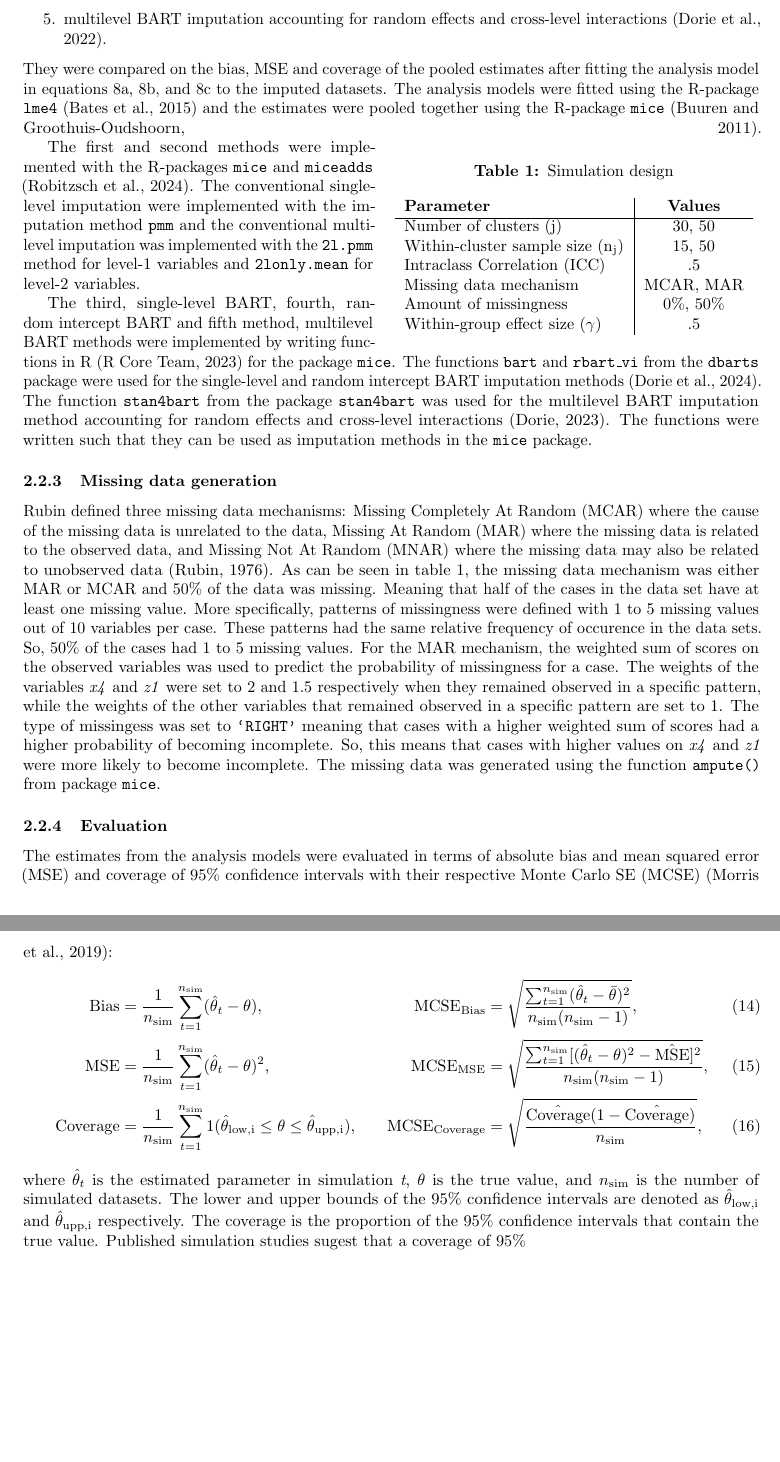
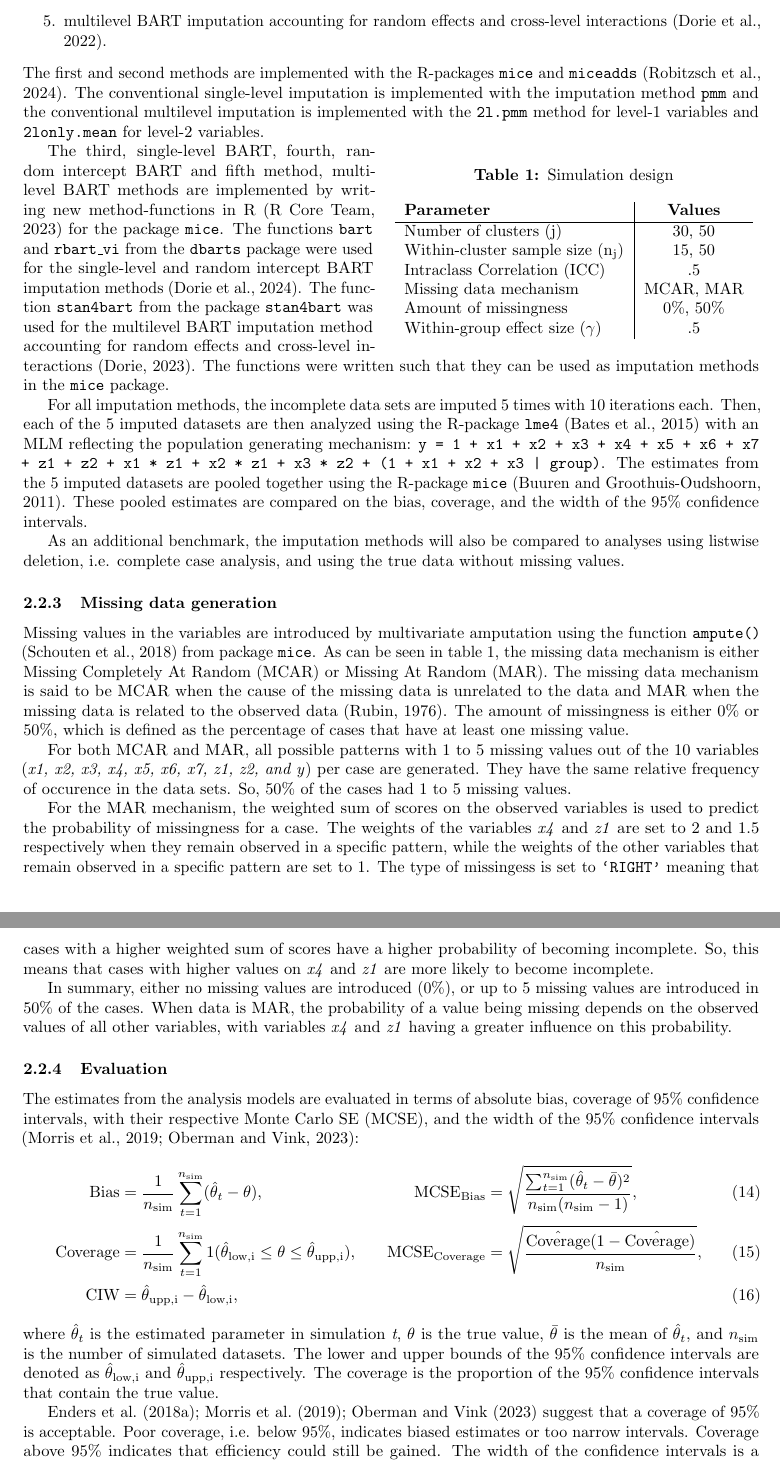
Before and after one commit to heleenbrueggen/masterthesis, a LaTeX thesis (thesis/Thesis_Heleen_Brueggen.tex): two parts of pages 8 and 9 of 14 before the commit and two parts of pages 8 and 9 of 15 after it, joined at a grey line, cut so that both start at the same text, the shorter picture padded with empty space. Compiled offline with pdfLaTeX.

Commit message:
Simulation design, evaluation en missing generation

```diff
--- a/thesis/Thesis_Heleen_Brueggen.tex
+++ b/thesis/Thesis_Heleen_Brueggen.tex
@@ -257,7 +256,7 @@ Table~\ref{tab:simulationparameters} shows the variations considered in the simu
     \item single-level BART imputation,
     \item multilevel BART imputation accounting for random intercepts \citep{chen2020, wagner2020, tan2016},
     \item multilevel BART imputation accounting for random effects and cross-level interactions \citep{dorie2022}.
-\end{enumerate} They were compared on the bias, MSE and coverage of the pooled estimates after fitting the analysis model in equations~\ref{eq:population1},~\ref{eq:beta0}, and~\ref{eq:betak} to the imputed datasets. The analysis models were fitted using the R-package \texttt{lme4} \citep{bates2015} and the estimates were pooled together using the R-package \texttt{mice} \citep{buuren2011}.
+\end{enumerate}
 \begin{wraptable}{r}{8cm}
 \centering
 \caption{Simulation design}
@@ -271,27 +270,37 @@ Table~\ref{tab:simulationparameters} shows the variations considered in the simu
         Amount of missingness                               & 0\%, 50\% \\
         Within-group effect size ($\gamma$)                 & .5
 \end{tabular}
-\end{wraptable}
+\end{wraptable} The first and second methods are implemented with the R-packages \texttt{mice} and \texttt{miceadds} \citep{robitzsch2024}. The conventional single-level imputation is implemented with the imputation method \texttt{pmm} and the conventional multilevel imputation is implemented with the \texttt{2l.pmm} method for level-1 variables and \texttt{2lonly.mean} for level-2 variables.
 
-The first and second methods were implemented with the R-packages \texttt{mice} and \texttt{miceadds} \citep{robitzsch2024}. The conventional single-level imputation were implemented with the imputation method \texttt{pmm} and the conventional multilevel imputation was implemented with the \texttt{2l.pmm} method for level-1 variables and \texttt{2lonly.mean} for level-2 variables.
+The third, single-level BART, fourth, random intercept BART and fifth method, multilevel BART methods are implemented by writing new method-functions in R \citep{rcoreteam2023} for the package \texttt{mice}. The functions \texttt{bart} and \texttt{rbart\_vi} from the \texttt{dbarts} package were used for the single-level and random intercept BART imputation methods \citep{dorie2024}. The function \texttt{stan4bart} from the package \texttt{stan4bart} was used for the multilevel BART imputation method accounting for random effects and cross-level interactions \citep{dorie2023a}. The functions were written such that they can be used as imputation methods in the \texttt{mice} package.
 
-The third, single-level BART, fourth, random intercept BART and fifth method, multilevel BART methods were implemented by writing functions in R \citep{rcoreteam2023} for the package \texttt{mice}. The functions \texttt{bart} and \texttt{rbart\_vi} from the \texttt{dbarts} package were used for the single-level and random intercept BART imputation methods \citep{dorie2024}. The function \texttt{stan4bart} from the package \texttt{stan4bart} was used for the multilevel BART imputation method accounting for random effects and cross-level interactions \citep{dorie2023a}. The functions were written such that they can be used as imputation methods in the \texttt{mice} package.
+For all imputation methods, the incomplete data sets are imputed 5 times with 10 iterations each. Then, each of the 5 imputed datasets are then analyzed using the R-package \texttt{lme4} \citep{bates2015} with an MLM reflecting the population generating mechanism: \texttt{y = 1 + x1 + x2 + x3 + x4 + x5 + x6 + x7 + z1 + z2 + x1 * z1 + x2 * z1 + x3 * z2 + (1 + x1 + x2 + x3 | group)}. The estimates from the 5 imputed datasets are pooled together using the R-package \texttt{mice} \citep{buuren2011}. These pooled estimates are compared on the bias, coverage, and the width of the 95\% confidence intervals.
+
+As an additional benchmark, the imputation methods will also be compared to analyses using listwise deletion, i.e. complete case analysis, and using the true data without missing values.
 
 \subsubsection{Missing data generation}
-Rubin defined three missing data mechanisms: Missing Completely At Random (MCAR) where the cause of the missing data is unrelated to the data, Missing At Random (MAR) where the missing data is related to the observed data, and Missing Not At Random (MNAR) where the missing data may also be related to unobserved data \citep{rubin1976}. As can be seen in table~\ref{tab:simulationparameters}, the missing data mechanism was either MAR or MCAR and 50\% of the data was missing. Meaning that half of the cases in the data set have at least one missing value. More specifically, patterns of missingness were defined with 1 to 5 missing values out of 10 variables per case. These patterns had the same relative frequency of occurence in the data sets. So, 50\% of the cases had 1 to 5 missing values. For the MAR mechanism, the weighted sum of scores on the observed variables was used to predict the probability of missingness for a case. The weights of the variables \textit{x4} and \textit{z1} were set to 2 and 1.5 respectively when they remained observed in a specific pattern, while the weights of the other variables that remained observed in a specific pattern are set to 1. The type of missingess was set to \texttt{`RIGHT'} meaning that cases with a higher weighted sum of scores had a higher probability of becoming incomplete. So, this means that cases with higher values on \textit{x4} and \textit{z1} were more likely to become incomplete. The missing data was generated using the function \texttt{ampute()} from package \texttt{mice}.
+Missing values in the variables are introduced by multivariate amputation using the function \texttt{ampute()} \citep{schouten2018} from package \texttt{mice}. As can be seen in table~\ref{tab:simulationparameters}, the missing data mechanism is either Missing Completely At Random (MCAR) or Missing At Random (MAR). The missing data mechanism is said to be MCAR when the cause of the missing data is unrelated to the data and MAR when the missing data is related to the observed data \citep{rubin1976}. The amount of missingness is either 0\% or 50\%, which is defined as the percentage of cases that have at least one missing value.
+
+For both MCAR and MAR, all possible patterns with 1 to 5 missing values out of the 10 variables (\textit{x1, x2, x3, x4, x5, x6, x7, z1, z2, and y}) per case are generated. They have the same relative frequency of occurence in the data sets. So, 50\% of the cases had 1 to 5 missing values.
+
+For the MAR mechanism, the weighted sum of scores on the observed variables is used to predict the probability of missingness for a case. The weights of the variables \textit{x4} and \textit{z1} are set to 2 and 1.5 respectively when they remain observed in a specific pattern, while the weights of the other variables that remain observed in a specific pattern are set to 1. The type of missingess is set to \texttt{`RIGHT'} meaning that cases with a higher weighted sum of scores have a higher probability of becoming incomplete. So, this means that cases with higher values on \textit{x4} and \textit{z1} are more likely to become incomplete.
+
+In summary, either no missing values are introduced (0\%), or up to 5 missing values are introduced in 50\% of the cases. When data is MAR, the probability of a value being missing depends on the observed values of all other variables, with variables \textit{x4} and \textit{z1} having a greater influence on this probability.
 
 \subsubsection{Evaluation}
-The estimates from the analysis models were evaluated in terms of absolute bias and mean squared error (MSE) and coverage of 95\% confidence intervals with their respective Monte Carlo SE (MCSE) \citep{morris2019}:
+The estimates from the analysis models are evaluated in terms of absolute bias, coverage of 95\% confidence intervals, with their respective Monte Carlo SE (MCSE), and the width of the 95\% confidence intervals \citep{morris2019,oberman2023}:
 \begin{align}
     \text{Bias} &= \frac{1}{n_{\text{sim}}} \sum_{t=1}^{n_{\text{sim}}} (\hat{\theta}_t - \theta), &
     \text{MCSE}_{\text{Bias}} &= \sqrt{\frac{\sum_{t=1}^{n_{\text{sim}}} (\hat{\theta}_t - \bar{\theta})^2}{n_{\text{sim}}(n_{\text{sim}}-1)}}, \label{eq:bias} \\
-    \text{MSE} &= \frac{1}{n_{\text{sim}}} \sum_{t=1}^{n_{\text{sim}}} (\hat{\theta}_t - \theta)^{2}, &
-    \text{MCSE}_{\text{MSE}} &= \sqrt{\frac{\sum_{t=1}^{n_{\text{sim}}} [(\hat{\theta}_t - \theta)^2 - \hat{\text{MSE}}]^2}{n_{\text{sim}}(n_{\text{sim}}-1)}}, \label{eq:mse}\\
+    % \text{MSE} &= \frac{1}{n_{\text{sim}}} \sum_{t=1}^{n_{\text{sim}}} (\hat{\theta}_t - \theta)^{2}, &
+    % \text{MCSE}_{\text{MSE}} &= \sqrt{\frac{\sum_{t=1}^{n_{\text{sim}}} [(\hat{\theta}_t - \theta)^2 - \hat{\text{MSE}}]^2}{n_{\text{sim}}(n_{\text{sim}}-1)}}, \label{eq:mse}\\
     \text{Coverage} &= \frac{1}{n_{\text{sim}}} \sum_{t=1}^{n_{\text{sim}}} 1(\hat{\theta}_{\text{low,i}} \leq \theta \leq \hat{\theta}_{\text{upp,i}}), &
-    \text{MCSE}_{\text{Coverage}} &= \sqrt{\frac{\hat{\text{Coverage}}(1-\hat{\text{Coverage}})}{n_{\text{sim}}}}, \label{eq:coverage}
-\end{align} where $\hat{\theta}_t$ is the estimated parameter in simulation \textit{t}, $\theta$ is the true value, and $n_{\text{sim}}$ is the number of simulated datasets. The lower and upper bounds of the 95\% confidence intervals are denoted as $\hat{\theta}_{\text{low,i}}$ and $\hat{\theta}_{\text{upp,i}}$ respectively. The coverage is the proportion of the 95\% confidence intervals that contain the true value. Published simulation studies sugest that a coverage of 95\%
+    \text{MCSE}_{\text{Coverage}} &= \sqrt{\frac{\hat{\text{Coverage}}(1-\hat{\text{Coverage}})}{n_{\text{sim}}}}, \label{eq:coverage} \\
+    \text{CIW} &= \hat{\theta}_{\text{upp,i}} - \hat{\theta}_{\text{low,i}}, \label{eq:width}
+\end{align} where $\hat{\theta}_t$ is the estimated parameter in simulation \textit{t}, $\theta$ is the true value, $\bar{\theta}$ is the mean of $\hat{\theta}_t$, and $n_{\text{sim}}$ is the number of simulated datasets. The lower and upper bounds of the 95\% confidence intervals are denoted as $\hat{\theta}_{\text{low,i}}$ and $\hat{\theta}_{\text{upp,i}}$ respectively. The coverage is the proportion of the 95\% confidence intervals that contain the true value.
 
-% Published simulation studies suggest that a relative bias of less than 10\% and a coverage of 95\% are acceptable \citep{morris2019,enders2018}.
+\citet{morris2019,enders2018,oberman2023} suggest that a coverage of 95\% is acceptable. Poor coverage, i.e. below 95\%, indicates biased estimates or too narrow intervals. Coverage above 95\% indicates that efficiency could still be gained. The width of the confidence intervals is a measure of the statistical precision of the estimates. A smaller width indicates a more precise estimate \citep{oberman2023}.
+
 
 \section{Results}
 
```
Also changed, not shown: thesis/thesis.bib (+17 -0 lines), thesis/Thesis_Heleen_Brueggen.pdf, thesis/Thesis_Heleen_Brueggen.tex (21 more changed lines). Lines whose indentation alone changed are shown as unchanged.
